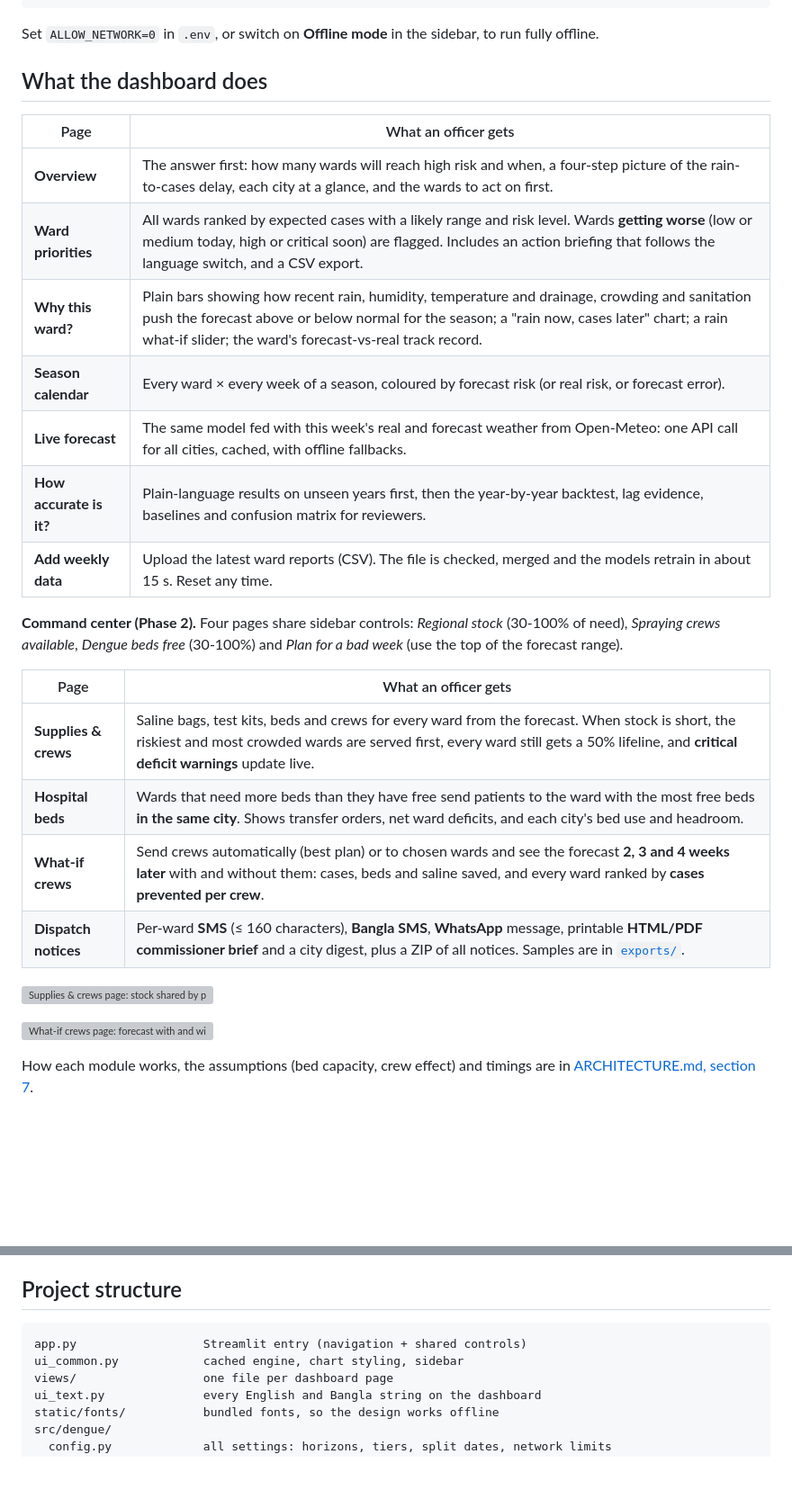
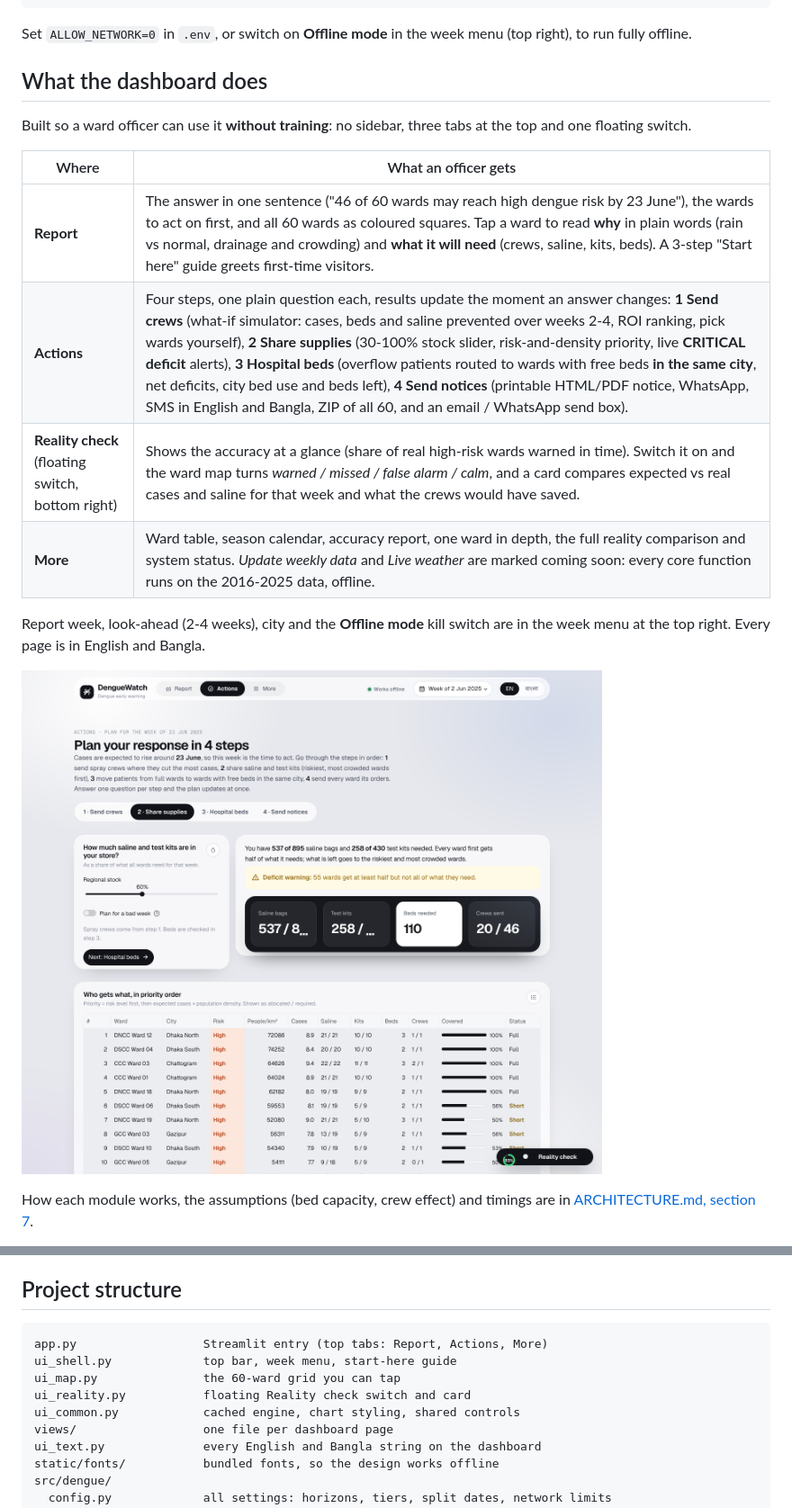
Before and after one commit to Armanbro007/dengue-early-warning, a Markdown page: README.md, 2 parts joined by grey strips. Shown at 90% size. Drawn GitHub-style; pictures changed too: docs/screenshots/actions_supplies.png (added); blank space fills up the shorter version; grey boxes are pictures that could not be loaded.

Commit message:
Update README, ARCHITECTURE, screenshots and exports for the new layout

````diff
--- a/README.md
+++ b/README.md
@@ -56,32 +54,22 @@ python scripts/export_dispatch.py --stock 60 --crews 20 --beds 80   # write samp
 python scripts/ingest.py new_weeks.csv   # add new weekly data and retrain (--reset to undo)
 ```
 
-Set `ALLOW_NETWORK=0` in `.env`, or switch on **Offline mode** in the sidebar, to run fully offline.
+Set `ALLOW_NETWORK=0` in `.env`, or switch on **Offline mode** in the week menu (top right), to run fully offline.
 
 ## What the dashboard does
 
-| Page | What an officer gets |
+Built so a ward officer can use it **without training**: no sidebar, three tabs at the top and one floating switch.
+
+| Where | What an officer gets |
 |---|---|
-| **Overview** | The answer first: how many wards will reach high risk and when, a four-step picture of the rain-to-cases delay, each city at a glance, and the wards to act on first. |
-| **Ward priorities** | All wards ranked by expected cases with a likely range and risk level. Wards **getting worse** (low or medium today, high or critical soon) are flagged. Includes an action briefing that follows the language switch, and a CSV export. |
-| **Why this ward?** | Plain bars showing how recent rain, humidity, temperature and drainage, crowding and sanitation push the forecast above or below normal for the season; a "rain now, cases later" chart; a rain what-if slider; the ward's forecast-vs-real track record. |
-| **Season calendar** | Every ward × every week of a season, coloured by forecast risk (or real risk, or forecast error). |
-| **Live forecast** | The same model fed with this week's real and forecast weather from Open-Meteo: one API call for all cities, cached, with offline fallbacks. |
-| **How accurate is it?** | Plain-language results on unseen years first, then the year-by-year backtest, lag evidence, baselines and confusion matrix for reviewers. |
-| **Add weekly data** | Upload the latest ward reports (CSV). The file is checked, merged and the models retrain in about 15 s. Reset any time. |
+| **Report** | The answer in one sentence ("46 of 60 wards may reach high dengue risk by 23 June"), the wards to act on first, and all 60 wards as coloured squares. Tap a ward to read **why** in plain words (rain vs normal, drainage and crowding) and **what it will need** (crews, saline, kits, beds). A 3-step "Start here" guide greets first-time visitors. |
+| **Actions** | Four steps, one plain question each, results update the moment an answer changes: **1 Send crews** (what-if simulator: cases, beds and saline prevented over weeks 2-4, ROI ranking, pick wards yourself), **2 Share supplies** (30-100% stock slider, risk-and-density priority, live **CRITICAL deficit** alerts), **3 Hospital beds** (overflow patients routed to wards with free beds **in the same city**, net deficits, city bed use and beds left), **4 Send notices** (printable HTML/PDF notice, WhatsApp, SMS in English and Bangla, ZIP of all 60, and an email / WhatsApp send box). |
+| **Reality check** (floating switch, bottom right) | Shows the accuracy at a glance (share of real high-risk wards warned in time). Switch it on and the ward map turns *warned / missed / false alarm / calm*, and a card compares expected vs real cases and saline for that week and what the crews would have saved. |
+| **More** | Ward table, season calendar, accuracy report, one ward in depth, the full reality comparison and system status. *Update weekly data* and *Live weather* are marked coming soon: every core function runs on the 2016-2025 data, offline. |
 
-**Command center (Phase 2).** Four pages share sidebar controls: *Regional stock* (30-100% of need), *Spraying crews available*, *Dengue beds free* (30-100%) and *Plan for a bad week* (use the top of the forecast range).
+Report week, look-ahead (2-4 weeks), city and the **Offline mode** kill switch are in the week menu at the top right. Every page is in English and Bangla.
 
-| Page | What an officer gets |
-|---|---|
-| **Supplies & crews** | Saline bags, test kits, beds and crews for every ward from the forecast. When stock is short, the riskiest and most crowded wards are served first, every ward still gets a 50% lifeline, and **critical deficit warnings** update live. |
-| **Hospital beds** | Wards that need more beds than they have free send patients to the ward with the most free beds **in the same city**. Shows transfer orders, net ward deficits, and each city's bed use and headroom. |
-| **What-if crews** | Send crews automatically (best plan) or to chosen wards and see the forecast **2, 3 and 4 weeks later** with and without them: cases, beds and saline saved, and every ward ranked by **cases prevented per crew**. |
-| **Dispatch notices** | Per-ward **SMS** (≤ 160 characters), **Bangla SMS**, **WhatsApp** message, printable **HTML/PDF commissioner brief** and a city digest, plus a ZIP of all notices. Samples are in [`exports/`](exports/). |
-
-![Supplies & crews page: stock shared by priority with live deficit warnings](docs/screenshots/command_supplies.png)
-
-![What-if crews page: forecast with and without crews and the ROI ranking](docs/screenshots/command_whatif.png)
+![Actions, step 2: stock shared by priority with live CRITICAL and deficit alerts](docs/screenshots/actions_supplies.png)
 
 How each module works, the assumptions (bed capacity, crew effect) and timings are in [ARCHITECTURE.md, section 7](ARCHITECTURE.md#7-phase-2-from-forecast-to-action-command-center).
 
@@ -105,8 +93,11 @@ Details, diagrams and the efficiency and failure-handling design are in **[ARCHI
 ## Project structure
 
 ```
-app.py                  Streamlit entry (navigation + shared controls)
-ui_common.py            cached engine, chart styling, sidebar
+app.py                  Streamlit entry (top tabs: Report, Actions, More)
+ui_shell.py             top bar, week menu, start-here guide
+ui_map.py               the 60-ward grid you can tap
+ui_reality.py           floating Reality check switch and card
+ui_common.py            cached engine, chart styling, shared controls
 views/                  one file per dashboard page
 ui_text.py              every English and Bangla string on the dashboard
 static/fonts/           bundled fonts, so the design works offline
````
Also changed, not shown: other parts of README.md (+1 -3 lines), ARCHITECTURE.md (+22 -5 lines), docs/screenshots/report.png (added), 5 other files.
